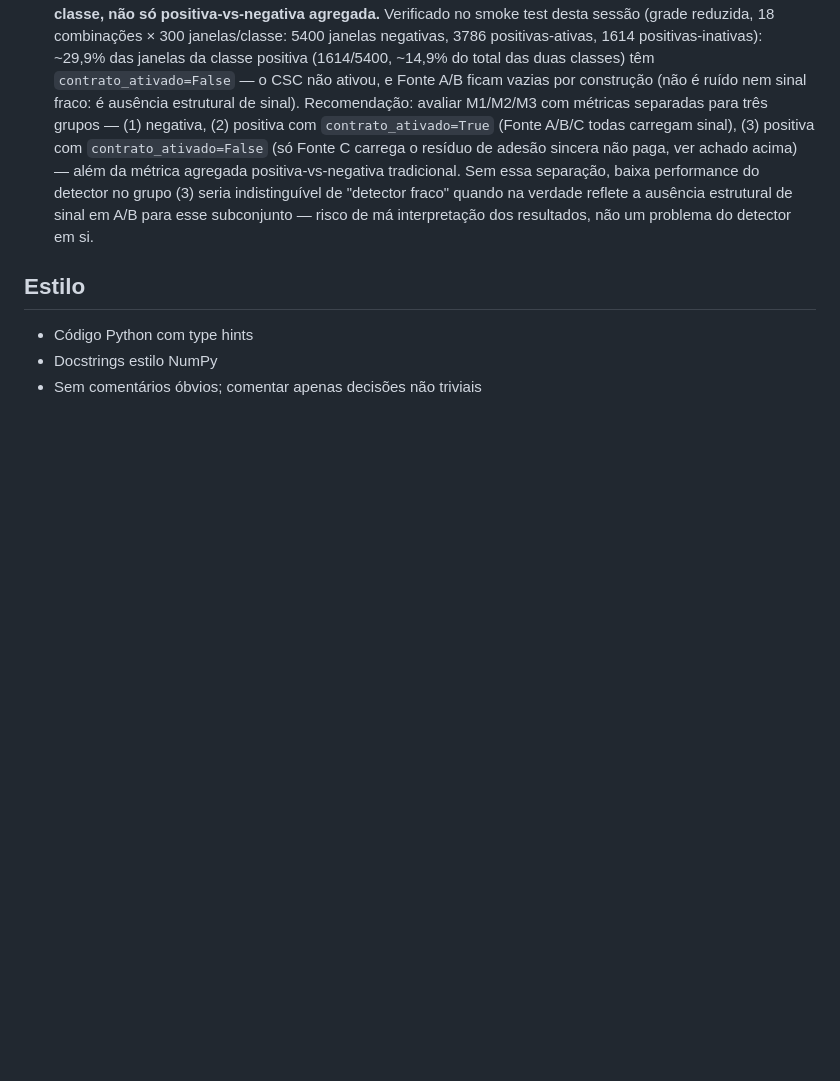
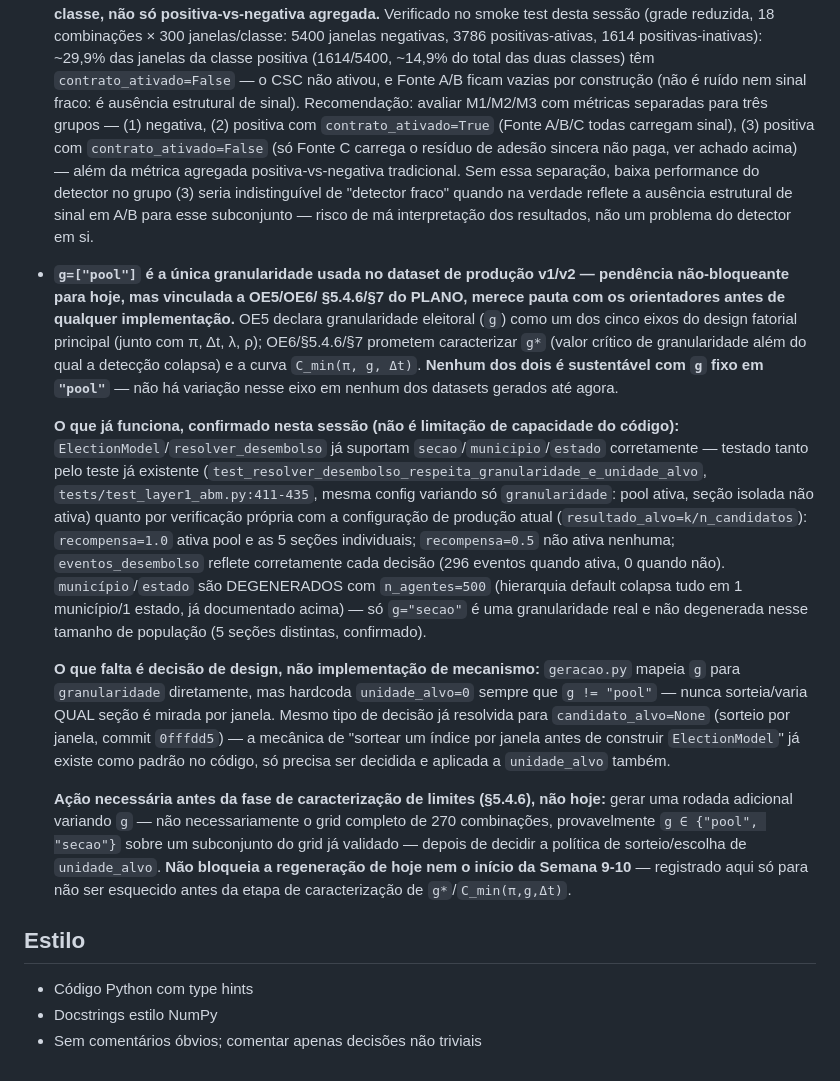
Before and after one commit to TomasNsantos/TCC_Projeto, a Markdown page: CLAUDE.md, the part around the change. Drawn GitHub-style; blank space fills up the shorter version.

Commit message:
docs: registra pendência de g=pool fixo vs. OE5/OE6/§5.4.6/§7 do PLANO
Nova entrada no CLAUDE.md: g=["pool"] é a única granularidade usada nos
datasets de produção v1/v2, mas OE5 declara g como eixo do design fatorial
principal e OE6/§5.4.6/§7 prometem caracterizar g* e C_min(π,g,Δt) —
nenhum dos dois é sustentável sem variar g.

Confirmado nesta sessão (teste já existente + verificação própria):
ElectionModel/resolver_desembolso já suportam secao/municipio/estado
corretamente — não é limitação de capacidade do código. O que falta é
decisão de design sobre como unidade_alvo é escolhida/sorteada por janela
quando g != "pool" (hoje hardcoded em 0), mesmo tipo de decisão já
resolvida para candidato_alvo=None. município/estado são degenerados em
n_agentes=500; seção não é (5 seções reais).

Não bloqueia a regeneração de hoje nem a Semana 9-10 — sinalizado como
pendência que merece pauta com os orientadores antes da fase de
caracterização de limites (§5.4.6), já que toca granularidade eleitoral
formalmente declarada em OE5.

Co-Authored-By: Claude Sonnet 5 <noreply@anthropic.com>

```diff
--- a/CLAUDE.md
+++ b/CLAUDE.md
@@ -1075,6 +1075,49 @@ via Mesa), Camada 2 (estrutura de dependência via cópula Clayton, biblioteca
   fraco" quando na verdade reflete a ausência estrutural de sinal em
   A/B para esse subconjunto — risco de má interpretação dos resultados,
   não um problema do detector em si.
+- **`g=["pool"]` é a única granularidade usada no dataset de produção
+  v1/v2 — pendência não-bloqueante para hoje, mas vinculada a OE5/OE6/
+  §5.4.6/§7 do PLANO, merece pauta com os orientadores antes de
+  qualquer implementação.** OE5 declara granularidade eleitoral (`g`)
+  como um dos cinco eixos do design fatorial principal (junto com π, Δt,
+  λ, ρ); OE6/§5.4.6/§7 prometem caracterizar `g*` (valor crítico de
+  granularidade além do qual a detecção colapsa) e a curva `C_min(π, g,
+  Δt)`. **Nenhum dos dois é sustentável com `g` fixo em `"pool"`** — não
+  há variação nesse eixo em nenhum dos datasets gerados até agora.
+
+  **O que já funciona, confirmado nesta sessão (não é limitação de
+  capacidade do código):** `ElectionModel`/`resolver_desembolso` já
+  suportam `secao`/`municipio`/`estado` corretamente — testado tanto
+  pelo teste já existente
+  (`test_resolver_desembolso_respeita_granularidade_e_unidade_alvo`,
+  `tests/test_layer1_abm.py:411-435`, mesma config variando só
+  `granularidade`: pool ativa, seção isolada não ativa) quanto por
+  verificação própria com a configuração de produção atual
+  (`resultado_alvo=k/n_candidatos`): `recompensa=1.0` ativa pool e as 5
+  seções individuais; `recompensa=0.5` não ativa nenhuma; `eventos_desembolso`
+  reflete corretamente cada decisão (296 eventos quando ativa, 0 quando
+  não). `município`/`estado` são DEGENERADOS com `n_agentes=500`
+  (hierarquia default colapsa tudo em 1 município/1 estado, já
+  documentado acima) — só `g="secao"` é uma granularidade real e não
+  degenerada nesse tamanho de população (5 seções distintas, confirmado).
+
+  **O que falta é decisão de design, não implementação de mecanismo:**
+  `geracao.py` mapeia `g` para `granularidade` diretamente, mas hardcoda
+  `unidade_alvo=0` sempre que `g != "pool"` — nunca sorteia/varia QUAL
+  seção é mirada por janela. Mesmo tipo de decisão já resolvida para
+  `candidato_alvo=None` (sorteio por janela, commit `0fffdd5`) — a
+  mecânica de "sortear um índice por janela antes de construir
+  `ElectionModel`" já existe como padrão no código, só precisa ser
+  decidida e aplicada a `unidade_alvo` também.
+
+  **Ação necessária antes da fase de caracterização de limites (§5.4.6),
+  não hoje:** gerar uma rodada adicional variando `g` — não
+  necessariamente o grid completo de 270 combinações, provavelmente
+  `g ∈ {"pool", "secao"}` sobre um subconjunto do grid já validado —
+  depois de decidir a política de sorteio/escolha de `unidade_alvo`.
+  **Não bloqueia a regeneração de hoje nem o início da Semana 9-10** —
+  registrado aqui só para não ser esquecido antes da etapa de
+  caracterização de `g*`/`C_min(π,g,Δt)`.
 
 ## Estilo
 - Código Python com type hints
```
